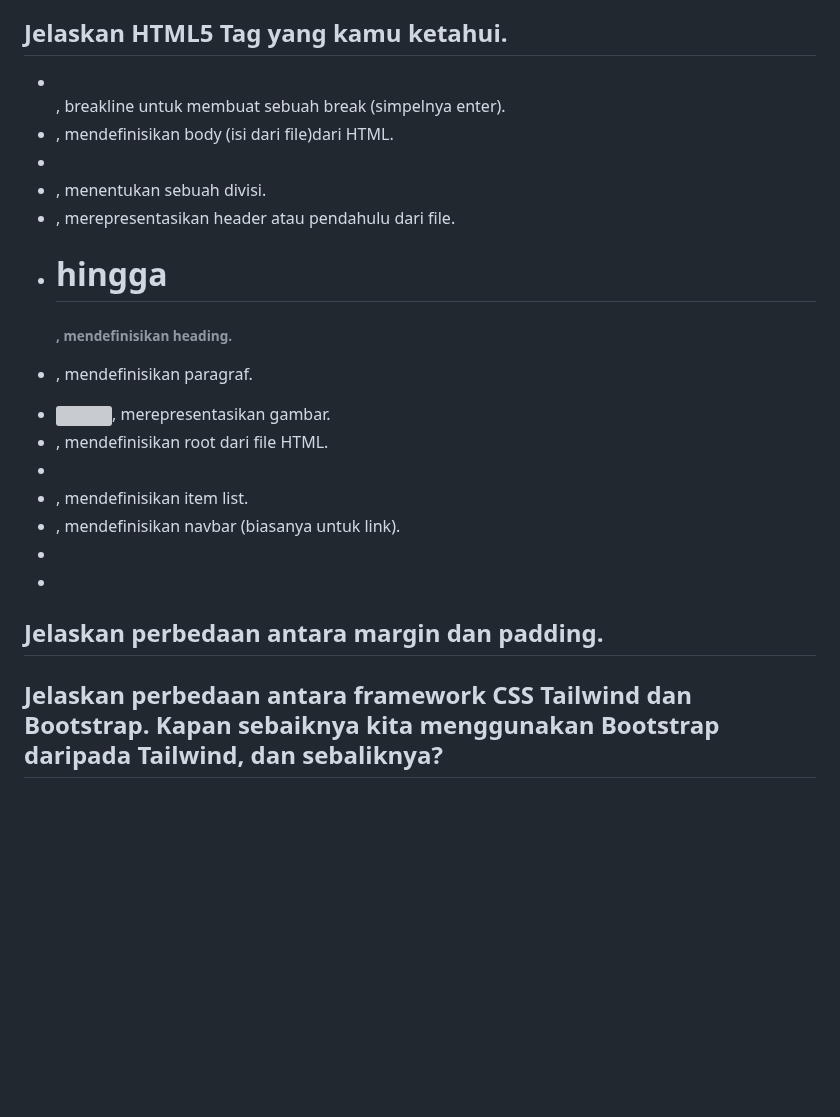
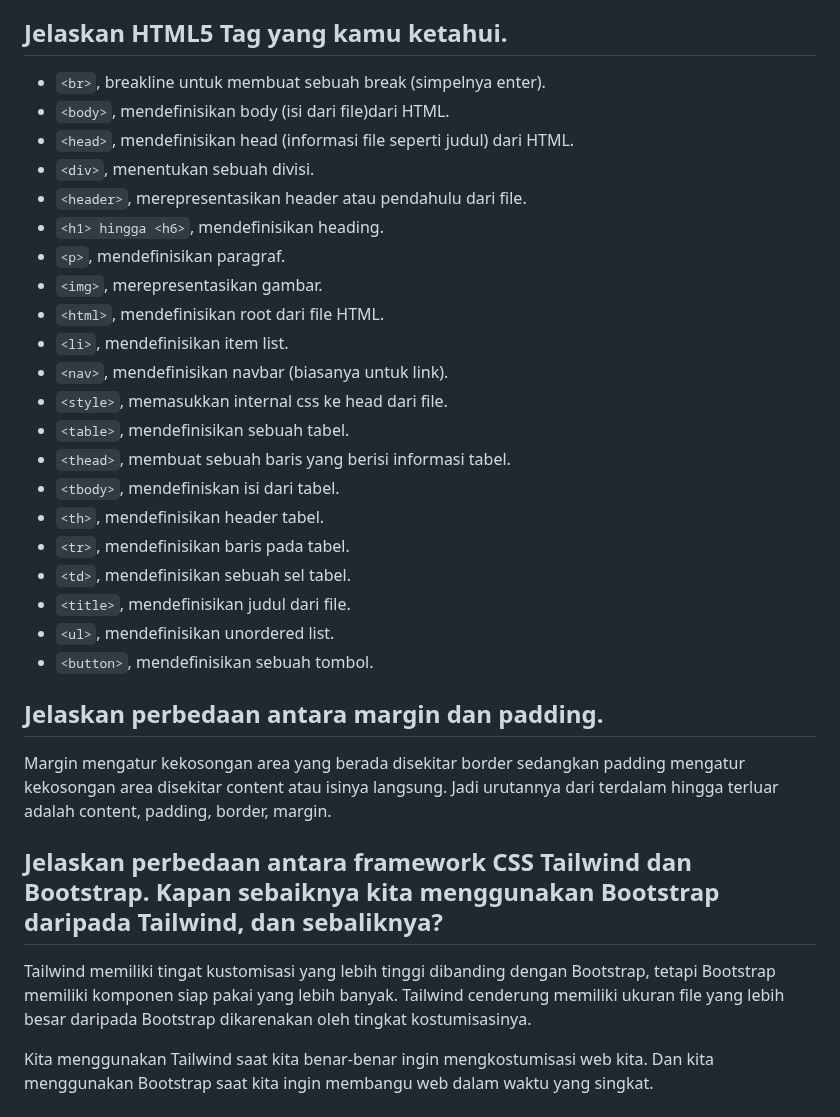
Before and after one commit to Merrick2q/cubersparadise, a Markdown page: README.md, the part around one of its changes. Rendered like a GitHub page; blank space fills up the shorter version; grey boxes are pictures that could not be loaded.

```diff
--- a/README.md
+++ b/README.md
@@ -794,19 +794,31 @@ Sesuaikan penempatannya dengan kode kita.
 5. Universal selctor
     Merupakan selector yang akan mempengaruhi semua elemen dalam HTML. Bermanfaat untuk style yang ingin kita aplikasikan ke seluruh elemen.
 ## Jelaskan HTML5 Tag yang kamu ketahui.
-- <br>, breakline untuk membuat sebuah break (simpelnya enter).
-- <body>, mendefinisikan body (isi dari file)dari HTML.
-- <head>, mendefinisikan head (informasi file seperti judul) dari HTML.
-- <div>, menentukan sebuah divisi.
-- <header>, merepresentasikan header atau pendahulu dari file.
-- <h1> hingga <h6>, mendefinisikan heading.
-- <p>, mendefinisikan paragraf.
-- <img>, merepresentasikan gambar.
-- <html>, mendefinisikan root dari file HTML.
-- <li>, mendefinisikan item list.
-- <nav>, mendefinisikan navbar (biasanya untuk link).
-- <style>, memasukkan internal css ke head dari file.
--
+- `<br>`, breakline untuk membuat sebuah break (simpelnya enter).
+- `<body>`, mendefinisikan body (isi dari file)dari HTML.
+- `<head>`, mendefinisikan head (informasi file seperti judul) dari HTML.
+- `<div>`, menentukan sebuah divisi.
+- `<header>`, merepresentasikan header atau pendahulu dari file.
+- `<h1> hingga <h6>`, mendefinisikan heading.
+- `<p>`, mendefinisikan paragraf.
+- `<img>`, merepresentasikan gambar.
+- `<html>`, mendefinisikan root dari file HTML.
+- `<li>`, mendefinisikan item list.
+- `<nav>`, mendefinisikan navbar (biasanya untuk link).
+- `<style>`, memasukkan internal css ke head dari file.
+- `<table>`, mendefinisikan sebuah tabel.
+- `<thead>`, membuat sebuah baris yang berisi informasi tabel.
+- `<tbody>`, mendefiniskan isi dari tabel.
+- `<th>`, mendefinisikan header tabel.
+- `<tr>`, mendefinisikan baris pada tabel.
+- `<td>`, mendefinisikan sebuah sel tabel.
+- `<title>`, mendefinisikan judul dari file.
+- `<ul>`, mendefinisikan unordered list.
+- `<button>`, mendefinisikan sebuah tombol.
 ## Jelaskan perbedaan antara margin dan padding.
+Margin mengatur kekosongan area yang berada disekitar border sedangkan padding mengatur kekosongan area disekitar content atau isinya langsung. Jadi urutannya dari terdalam hingga terluar adalah content, padding, border, margin.
 ## Jelaskan perbedaan antara framework CSS Tailwind dan Bootstrap. Kapan sebaiknya kita menggunakan Bootstrap daripada Tailwind, dan sebaliknya?
+Tailwind memiliki tingat kustomisasi yang lebih tinggi dibanding dengan Bootstrap, tetapi Bootstrap memiliki komponen siap pakai yang lebih banyak. Tailwind cenderung memiliki ukuran file yang lebih besar daripada Bootstrap dikarenakan oleh tingkat kostumisasinya.
+
+Kita menggunakan Tailwind saat kita benar-benar ingin mengkostumisasi web kita. Dan kita menggunakan Bootstrap saat kita ingin membangu web dalam waktu yang singkat.
 ## Jelaskan bagaimana cara kamu mengimplementasikan checklist di atas secara step-by-step (bukan hanya sekadar mengikuti tutorial).
```
Also changed, not shown: other parts of README.md (+187 -0 lines).
